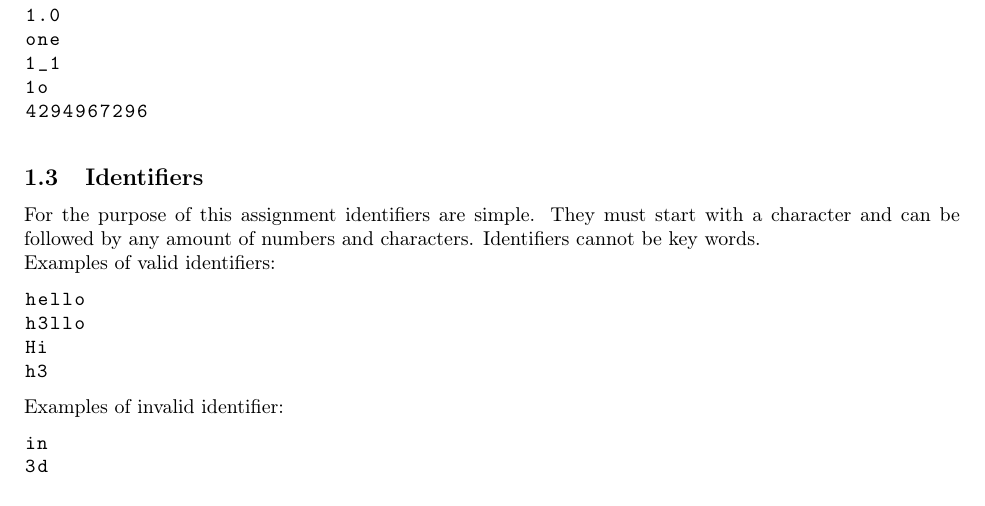
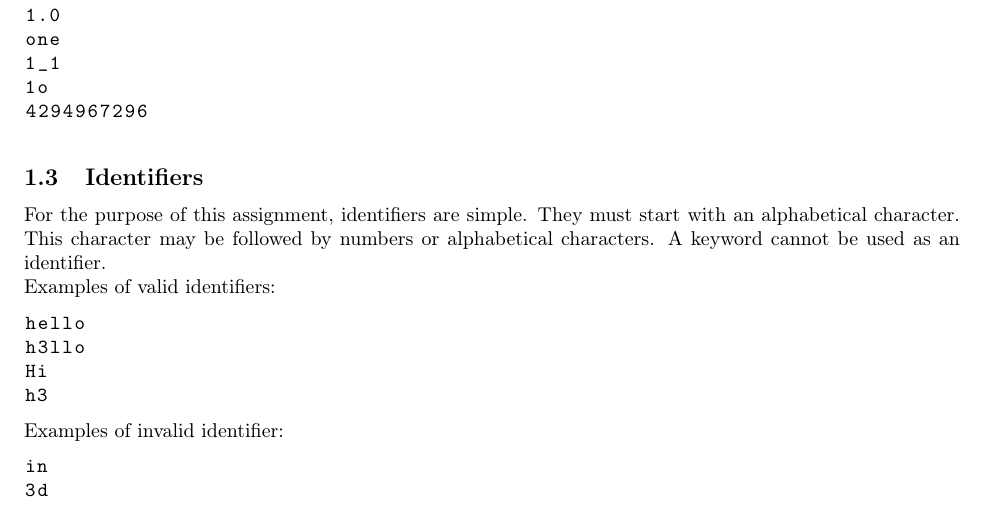
Before and after one commit to cmput415/415-docs, a LaTeX document (generator/generator.tex): part of page 1 of 10, cut so that both start at the same text. Compiled offline with pdfLaTeX.

Commit message:
Fix identifiers wording.

```diff
--- a/generator/generator.tex
+++ b/generator/generator.tex
@@ -98,8 +98,9 @@ Examples of invalid integers literals:
 \end{lstlisting}
 
 \subsection{Identifiers}
-For the purpose of this assignment identifiers are simple. They must start with a character and
-can be followed by any amount of numbers and characters. Identifiers cannot be key words.
+For the purpose of this assignment, identifiers are simple. They must start with an alphabetical
+character. This character may be followed by numbers or alphabetical characters. A keyword cannot
+be used as an identifier.
 
 Examples of valid identifiers:
 \begin{lstlisting}
```
